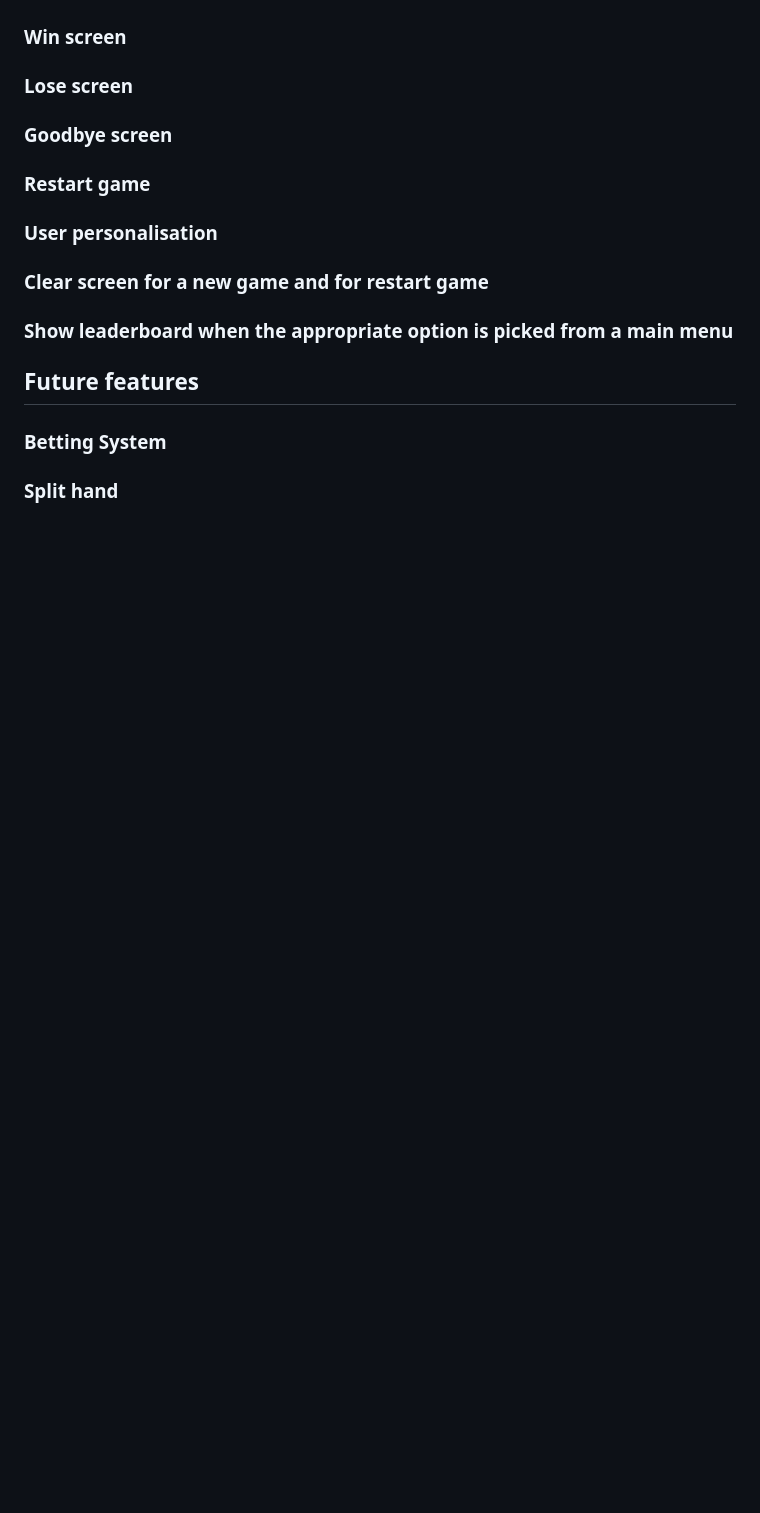
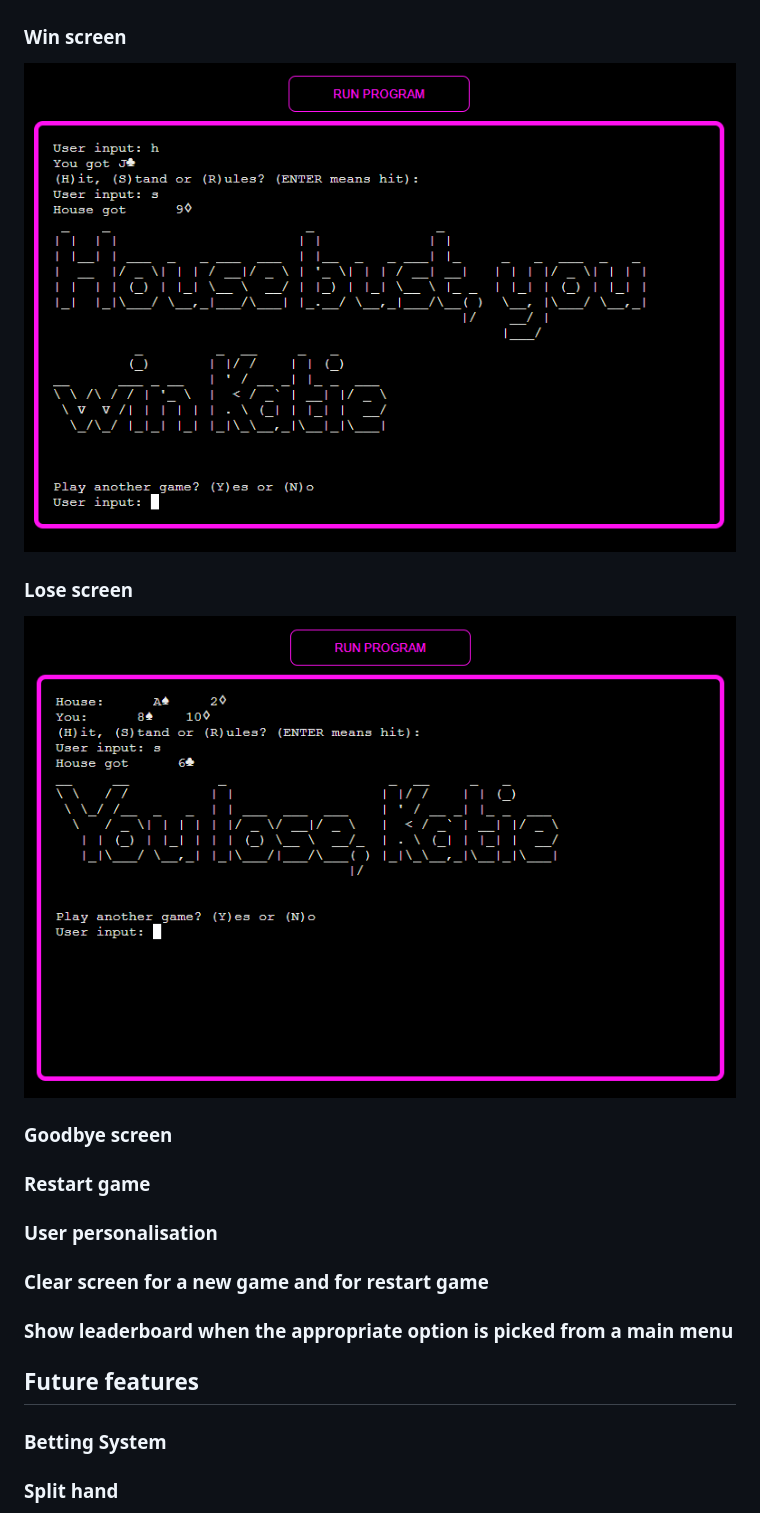
Before and after one commit to KSDunne/twenty_one, a Markdown page: README.md, the part around the change. GitHub-like rendering; pictures changed too: docs/house_bust_you_win_ss.PNG (added), docs/you_lose_ss.PNG (added); blank space fills up the shorter version.

Commit message:
Add a win screen and lose screen to README

```diff
--- a/README.md
+++ b/README.md
@@ -83,7 +83,11 @@ The rules function prints 5 basic rules of the game to the screen. The game pres
 
 ### Win screen
 
+![Win screen image](docs/house_bust_you_win_ss.PNG)
+
 ### Lose screen
+
+![Lose screen image](docs/you_lose_ss.PNG)
 
 ### Goodbye screen
 
```
